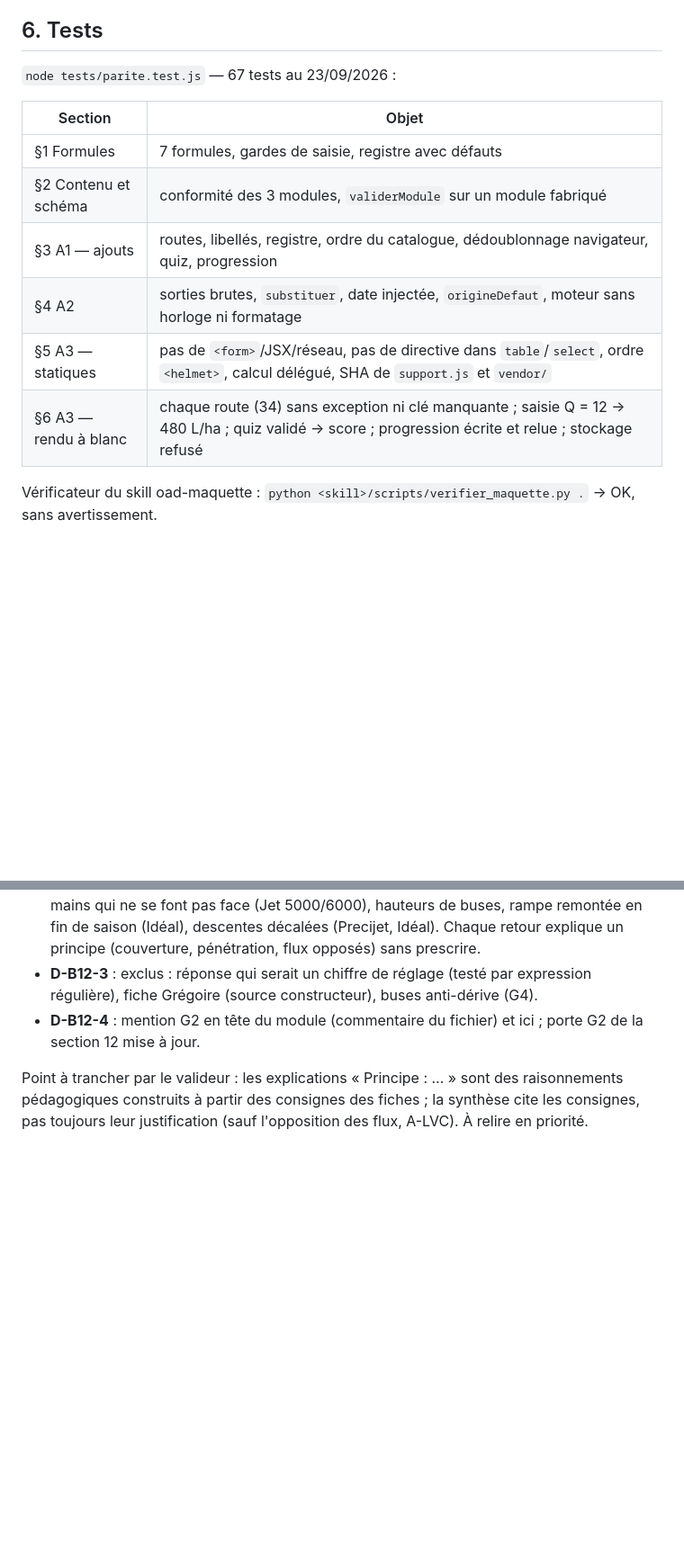
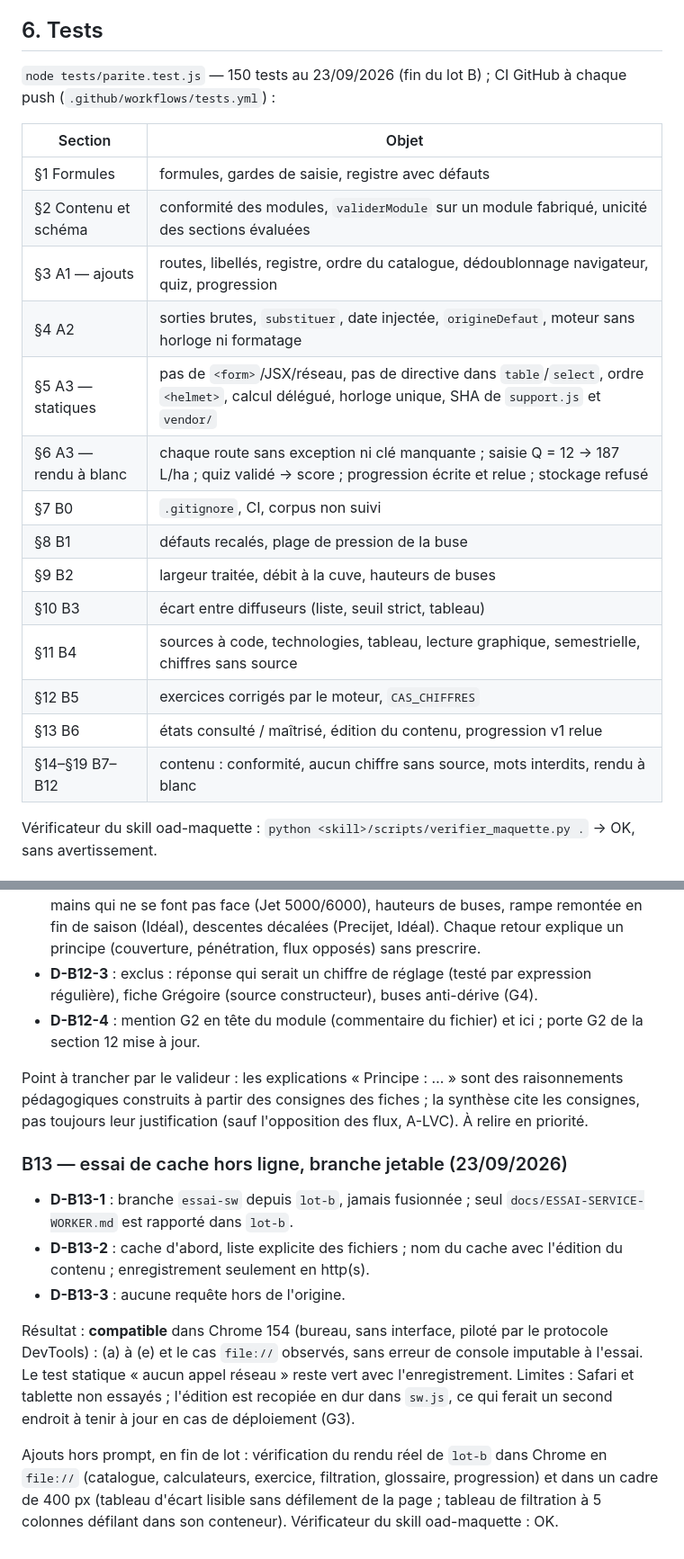
Before and after one commit to SIAD-4-ST/OAD_machinisme, a Markdown page: README.md, 2 parts joined by grey strips. Shown at 90% size. Drawn GitHub-style; blank space fills up the shorter version.

```diff
--- a/README.md
+++ b/README.md
@@ -158,16 +160,25 @@ par les valideurs pulvérisation et travail du sol.
 
 ## 6. Tests
 
-`node tests/parite.test.js` — 67 tests au 23/09/2026 :
+`node tests/parite.test.js` — 150 tests au 23/09/2026 (fin du lot B) ; CI
+GitHub à chaque push (`.github/workflows/tests.yml`) :
 
 | Section | Objet |
 |---|---|
-| §1 Formules | 7 formules, gardes de saisie, registre avec défauts |
-| §2 Contenu et schéma | conformité des 3 modules, `validerModule` sur un module fabriqué |
+| §1 Formules | formules, gardes de saisie, registre avec défauts |
+| §2 Contenu et schéma | conformité des modules, `validerModule` sur un module fabriqué, unicité des sections évaluées |
 | §3 A1 — ajouts | routes, libellés, registre, ordre du catalogue, dédoublonnage navigateur, quiz, progression |
 | §4 A2 | sorties brutes, `substituer`, date injectée, `origineDefaut`, moteur sans horloge ni formatage |
-| §5 A3 — statiques | pas de `<form>`/JSX/réseau, pas de directive dans `table`/`select`, ordre `<helmet>`, calcul délégué, SHA de `support.js` et `vendor/` |
-| §6 A3 — rendu à blanc | chaque route (34) sans exception ni clé manquante ; saisie Q = 12 → 480 L/ha ; quiz validé → score ; progression écrite et relue ; stockage refusé |
+| §5 A3 — statiques | pas de `<form>`/JSX/réseau, pas de directive dans `table`/`select`, ordre `<helmet>`, calcul délégué, horloge unique, SHA de `support.js` et `vendor/` |
+| §6 A3 — rendu à blanc | chaque route sans exception ni clé manquante ; saisie Q = 12 → 187 L/ha ; quiz validé → score ; progression écrite et relue ; stockage refusé |
+| §7 B0 | `.gitignore`, CI, corpus non suivi |
+| §8 B1 | défauts recalés, plage de pression de la buse |
+| §9 B2 | largeur traitée, débit à la cuve, hauteurs de buses |
+| §10 B3 | écart entre diffuseurs (liste, seuil strict, tableau) |
+| §11 B4 | sources à code, technologies, tableau, lecture graphique, semestrielle, chiffres sans source |
+| §12 B5 | exercices corrigés par le moteur, `CAS_CHIFFRES` |
+| §13 B6 | états consulté / maîtrisé, édition du contenu, progression v1 relue |
+| §14–§19 B7–B12 | contenu : conformité, aucun chiffre sans source, mots interdits, rendu à blanc |
 
 Vérificateur du skill oad-maquette : `python <skill>/scripts/verifier_maquette.py .`
 → OK, sans avertissement.
@@ -677,3 +696,24 @@ Point à trancher par le valideur : les explications « Principe : … » sont
 des raisonnements pédagogiques construits à partir des consignes des
 fiches ; la synthèse cite les consignes, pas toujours leur justification
 (sauf l'opposition des flux, A-LVC). À relire en priorité.
+
+### B13 — essai de cache hors ligne, branche jetable (23/09/2026)
+
+- **D-B13-1** : branche `essai-sw` depuis `lot-b`, jamais fusionnée ; seul
+  `docs/ESSAI-SERVICE-WORKER.md` est rapporté dans `lot-b`.
+- **D-B13-2** : cache d'abord, liste explicite des fichiers ; nom du cache
+  avec l'édition du contenu ; enregistrement seulement en http(s).
+- **D-B13-3** : aucune requête hors de l'origine.
+
+Résultat : **compatible** dans Chrome 154 (bureau, sans interface, piloté par
+le protocole DevTools) : (a) à (e) et le cas `file://` observés, sans erreur
+de console imputable à l'essai. Le test statique « aucun appel réseau » reste
+vert avec l'enregistrement. Limites : Safari et tablette non essayés ;
+l'édition est recopiée en dur dans `sw.js`, ce qui ferait un second endroit à
+tenir à jour en cas de déploiement (G3).
+
+Ajouts hors prompt, en fin de lot : vérification du rendu réel de `lot-b`
+dans Chrome en `file://` (catalogue, calculateurs, exercice, filtration,
+glossaire, progression) et dans un cadre de 400 px (tableau d'écart lisible
+sans défilement de la page ; tableau de filtration à 5 colonnes défilant dans
+son conteneur). Vérificateur du skill oad-maquette : OK.
```
Also changed, not shown: other parts of README.md (+11 -1 lines), docs/ESSAI-SERVICE-WORKER.md (added, +64 -0 lines).
